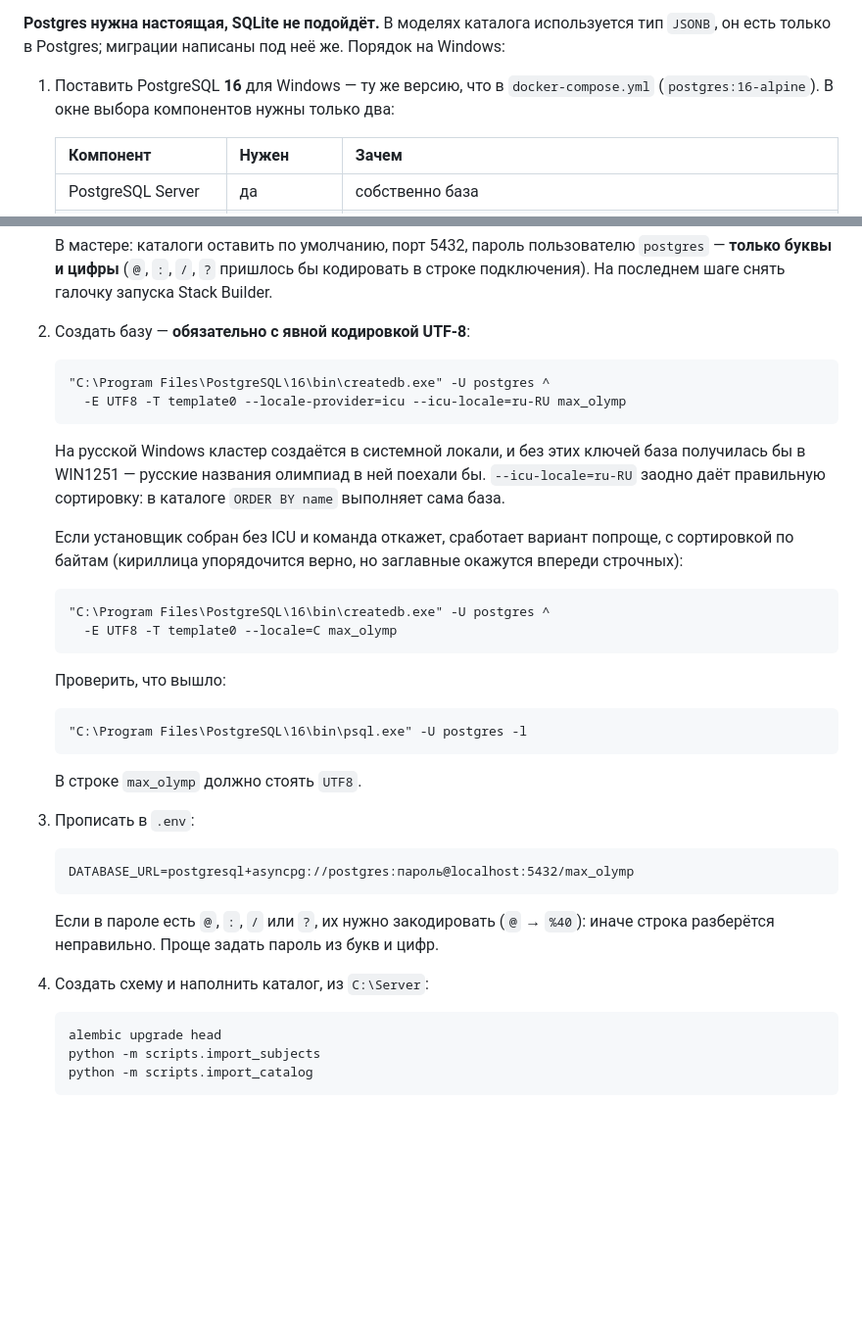
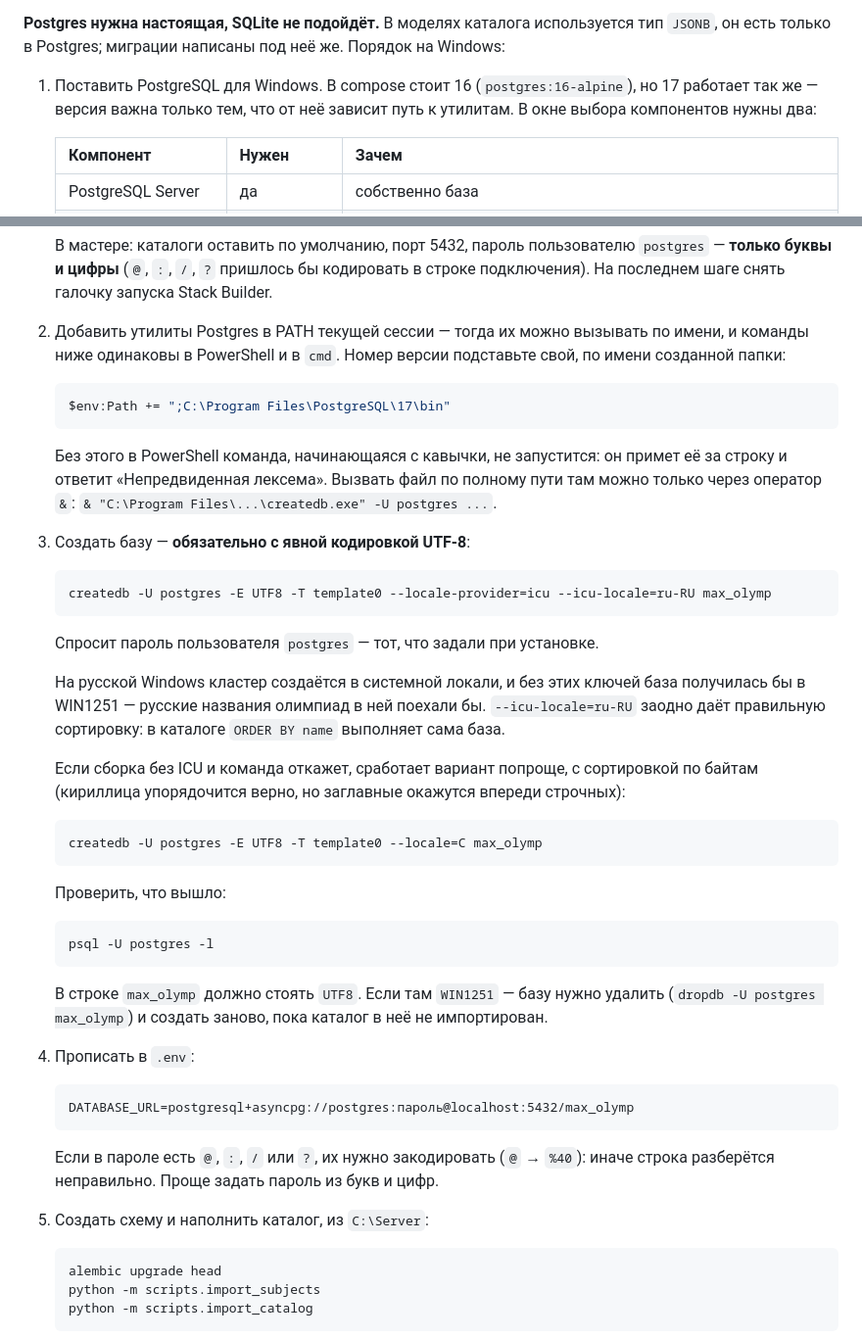
Before and after one commit to A-blessed/MAX-olymp, a Markdown page: docs/deploy-my-olymp.md, 2 parts joined by grey strips. Shown at 98% size. Rendered like a GitHub page; blank space fills up the shorter version.

Commit message:
Команды Postgres в форме, пригодной для PowerShell
Команды были записаны для cmd: путь в кавычках и перенос через «^».
PowerShell на такую строку отвечает «Непредвиденная лексема» — команду,
начинающуюся с кавычки, он принимает за строковое выражение.

Утилиты добавляются в PATH сессии одной строкой, дальше вызываются по
имени, и остальные команды одинаковы в обеих оболочках. Оговорён и
оператор «&» на случай вызова по полному пути.

Версия перестала называться жёстко: в compose 16, но 17 работает так же,
а от номера зависит только путь к утилитам.

````diff
--- a/docs/deploy-my-olymp.md
+++ b/docs/deploy-my-olymp.md
@@ -302,9 +302,10 @@ cd /d C:\Server
 используется тип `JSONB`, он есть только в Postgres; миграции написаны под
 неё же. Порядок на Windows:
 
-1. Поставить PostgreSQL **16** для Windows — ту же версию, что в
-   `docker-compose.yml` (`postgres:16-alpine`). В окне выбора компонентов
-   нужны только два:
+1. Поставить PostgreSQL для Windows. В compose стоит 16
+   (`postgres:16-alpine`), но 17 работает так же — версия важна только
+   тем, что от неё зависит путь к утилитам. В окне выбора компонентов
+   нужны два:
 
    | Компонент | Нужен | Зачем |
    |---|---|---|
@@ -318,35 +319,50 @@ cd /d C:\Server
    пришлось бы кодировать в строке подключения). На последнем шаге снять
    галочку запуска Stack Builder.
 
-2. Создать базу — **обязательно с явной кодировкой UTF-8**:
+2. Добавить утилиты Postgres в PATH текущей сессии — тогда их можно
+   вызывать по имени, и команды ниже одинаковы в PowerShell и в `cmd`.
+   Номер версии подставьте свой, по имени созданной папки:
 
+   ```powershell
+   $env:Path += ";C:\Program Files\PostgreSQL\17\bin"
    ```
-   "C:\Program Files\PostgreSQL\16\bin\createdb.exe" -U postgres ^
-     -E UTF8 -T template0 --locale-provider=icu --icu-locale=ru-RU max_olymp
+
+   Без этого в PowerShell команда, начинающаяся с кавычки, не запустится:
+   он примет её за строку и ответит «Непредвиденная лексема». Вызвать
+   файл по полному пути там можно только через оператор `&`:
+   `& "C:\Program Files\...\createdb.exe" -U postgres ...`.
+
+3. Создать базу — **обязательно с явной кодировкой UTF-8**:
+
+   ```powershell
+   createdb -U postgres -E UTF8 -T template0 --locale-provider=icu --icu-locale=ru-RU max_olymp
    ```
+
+   Спросит пароль пользователя `postgres` — тот, что задали при установке.
 
    На русской Windows кластер создаётся в системной локали, и без этих
    ключей база получилась бы в WIN1251 — русские названия олимпиад в ней
    поехали бы. `--icu-locale=ru-RU` заодно даёт правильную сортировку: в
    каталоге `ORDER BY name` выполняет сама база.
 
-   Если установщик собран без ICU и команда откажет, сработает вариант
-   попроще, с сортировкой по байтам (кириллица упорядочится верно, но
-   заглавные окажутся впереди строчных):
+   Если сборка без ICU и команда откажет, сработает вариант попроще, с
+   сортировкой по байтам (кириллица упорядочится верно, но заглавные
+   окажутся впереди строчных):
 
-   ```
-   "C:\Program Files\PostgreSQL\16\bin\createdb.exe" -U postgres ^
-     -E UTF8 -T template0 --locale=C max_olymp
+   ```powershell
+   createdb -U postgres -E UTF8 -T template0 --locale=C max_olymp
    ```
 
    Проверить, что вышло:
 
-   ```
-   "C:\Program Files\PostgreSQL\16\bin\psql.exe" -U postgres -l
+   ```powershell
+   psql -U postgres -l
    ```
 
-   В строке `max_olymp` должно стоять `UTF8`.
-3. Прописать в `.env`:
+   В строке `max_olymp` должно стоять `UTF8`. Если там `WIN1251` — базу
+   нужно удалить (`dropdb -U postgres max_olymp`) и создать заново, пока
+   каталог в неё не импортирован.
+4. Прописать в `.env`:
 
    ```
    DATABASE_URL=postgresql+asyncpg://postgres:пароль@localhost:5432/max_olymp
@@ -355,7 +371,7 @@ cd /d C:\Server
    Если в пароле есть `@`, `:`, `/` или `?`, их нужно закодировать
    (`@` → `%40`): иначе строка разберётся неправильно. Проще задать пароль
    из букв и цифр.
-4. Создать схему и наполнить каталог, из `C:\Server`:
+5. Создать схему и наполнить каталог, из `C:\Server`:
 
    ```
    alembic upgrade head
````
